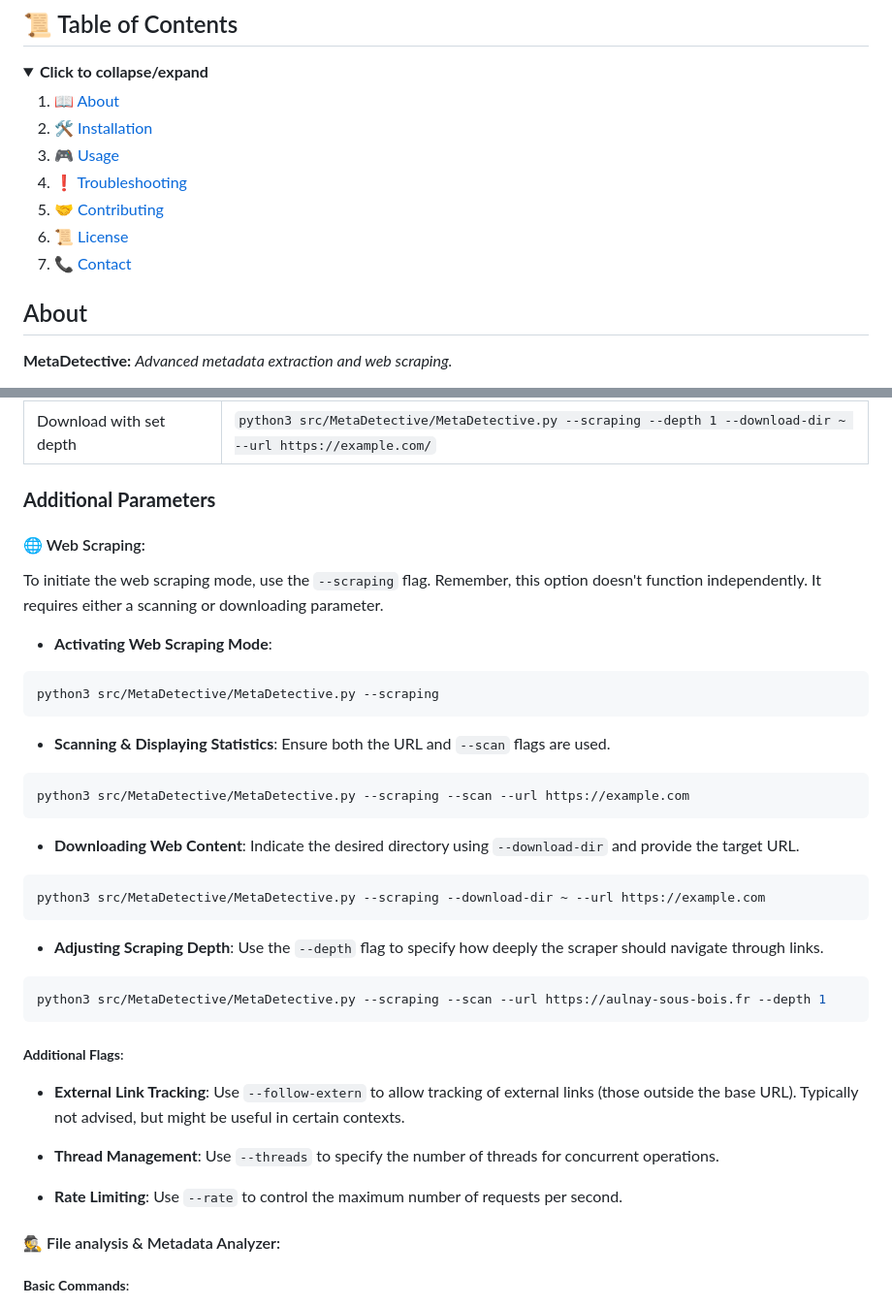
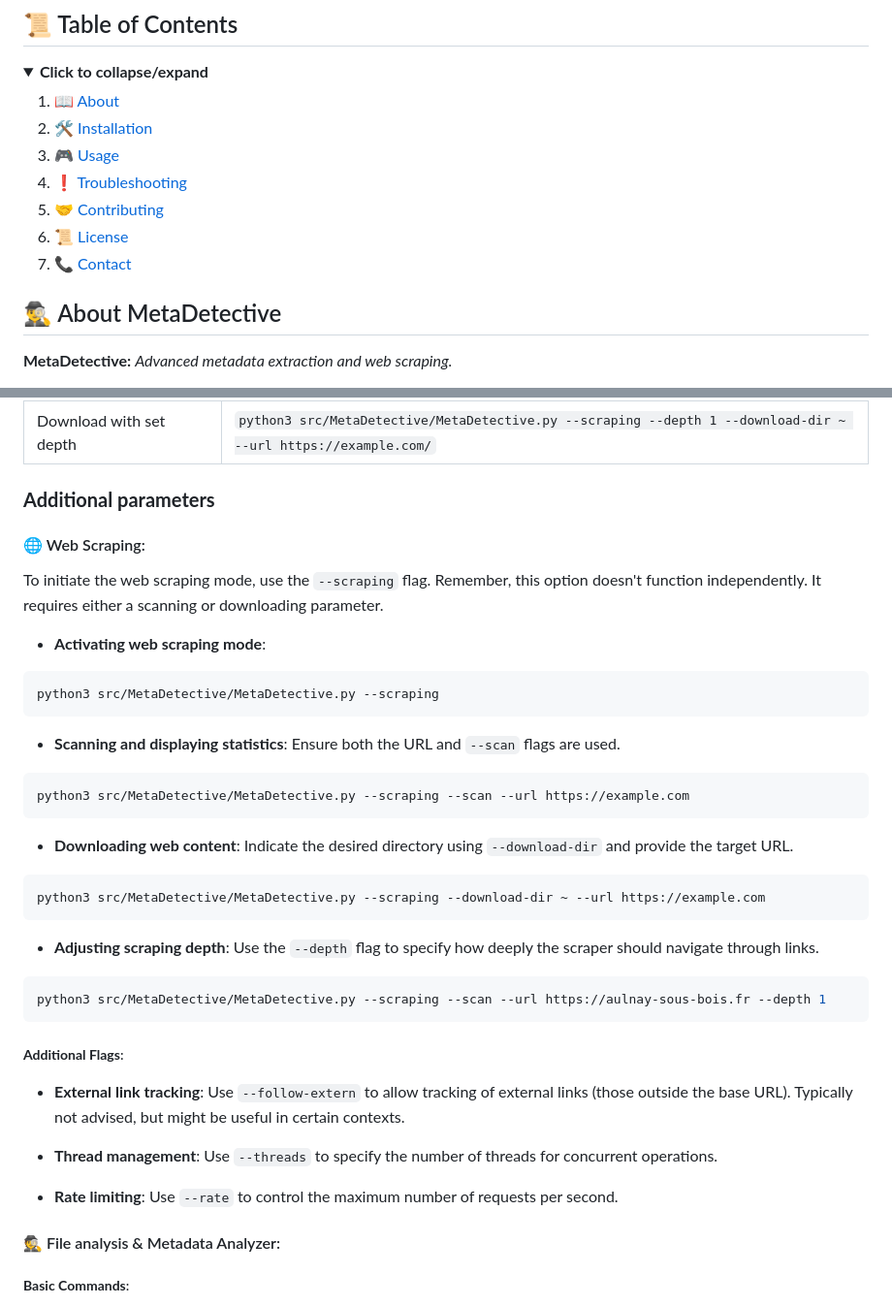
Before and after one commit to franckferman/MetaDetective, a Markdown page: README.md, 2 parts joined by grey strips. Shown: that part at 97% size. Rendered like a GitHub page.

````diff
--- a/README.md
+++ b/README.md
@@ -54,7 +54,7 @@
   </ol>
 </details>
 
-## About
+## 🕵️‍♂️ About MetaDetective
 
 **MetaDetective:** _Advanced metadata extraction and web scraping._
 
@@ -165,30 +165,30 @@ python3 src/MetaDetective/MetaDetective.py -h
 | Download to specified directory | `python3 src/MetaDetective/MetaDetective.py --scraping --download-dir ~ --url https://example.com/` |
 | Download with set depth | `python3 src/MetaDetective/MetaDetective.py --scraping --depth 1 --download-dir ~ --url https://example.com/` |
 
-### **Additional Parameters**
+### **Additional parameters**
 
 #### 🌐 Web Scraping:
 
 To initiate the web scraping mode, use the `--scraping` flag. Remember, this option doesn't function independently. It requires either a scanning or downloading parameter.
 
-- **Activating Web Scraping Mode**:
+- **Activating web scraping mode**:
 ```bash
 python3 src/MetaDetective/MetaDetective.py --scraping
 ```
 
-- **Scanning & Displaying Statistics**:
+- **Scanning and displaying statistics**:
 Ensure both the URL and `--scan` flags are used.
 ```bash
 python3 src/MetaDetective/MetaDetective.py --scraping --scan --url https://example.com
 ```
 
-- **Downloading Web Content**:
+- **Downloading web content**:
 Indicate the desired directory using `--download-dir` and provide the target URL.
 ```bash
 python3 src/MetaDetective/MetaDetective.py --scraping --download-dir ~ --url https://example.com
 ```
 
-- **Adjusting Scraping Depth**:
+- **Adjusting scraping depth**:
 Use the `--depth` flag to specify how deeply the scraper should navigate through links.
 ```bash
 python3 src/MetaDetective/MetaDetective.py --scraping --scan --url https://aulnay-sous-bois.fr --depth 1
@@ -196,13 +196,13 @@ python3 src/MetaDetective/MetaDetective.py --scraping --scan --url https://aulna
 
 ##### **Additional Flags**:
 
-- **External Link Tracking**:
+- **External link tracking**:
 Use `--follow-extern` to allow tracking of external links (those outside the base URL). Typically not advised, but might be useful in certain contexts.
 
-- **Thread Management**:
+- **Thread management**:
 Use `--threads` to specify the number of threads for concurrent operations.
 
-- **Rate Limiting**:
+- **Rate limiting**:
 Use `--rate` to control the maximum number of requests per second.
 
 #### 🕵️ File analysis & Metadata Analyzer:
````
Also changed, not shown: other parts of README.md (+13 -13 lines).
